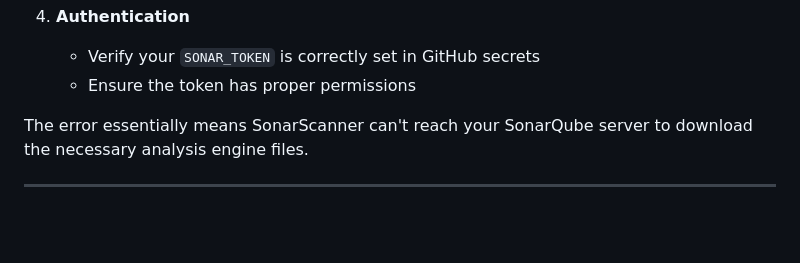
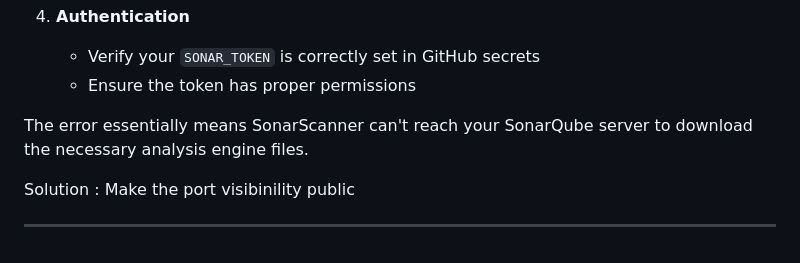
Before and after one commit to rifaterdemsahin/SonarQubeCourse, a Markdown page: semblance.md, the part around the change. Rendered like a GitHub page; blank space fills up the shorter version.

Commit message:
Add solution for making SonarQube port visibility public

```diff
--- a/semblance.md
+++ b/semblance.md
@@ -307,4 +307,6 @@ The HTML content shows "Connecting to the forwarded port..." which indicates the
 
 The error essentially means SonarScanner can't reach your SonarQube server to download the necessary analysis engine files.
 
+Solution : Make the port visibinility public
+
 ---
```
